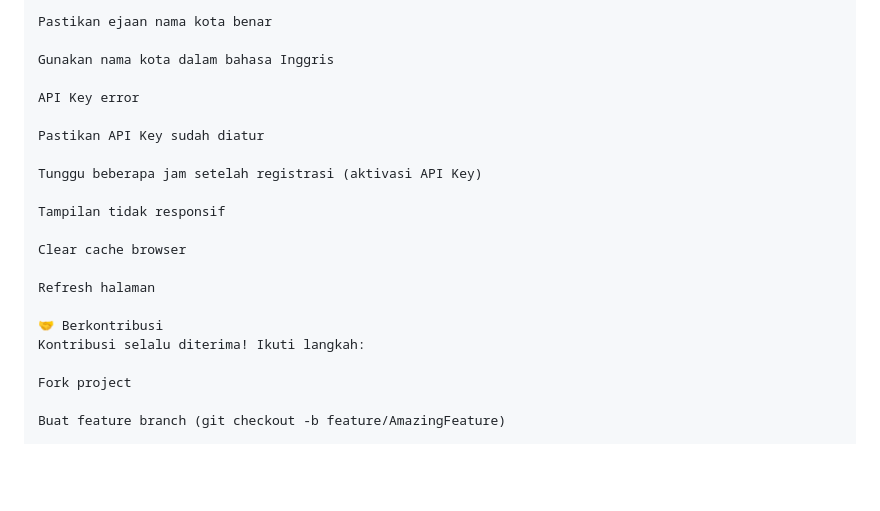
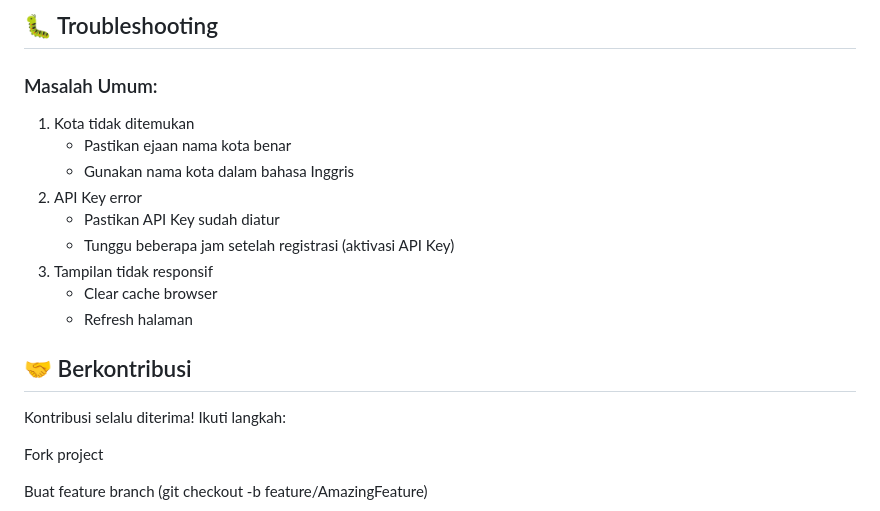
Before and after one commit to robbyalijuliansyah/Weather-App, a Markdown page: README.md, the part around the change printed below. Drawn GitHub-style; blank space fills up the shorter version.

```diff
--- a/README.md
+++ b/README.md
@@ -137,21 +121,17 @@ Kota tidak ditemukan
 
-Pastikan ejaan nama kota benar
+## 🐛 Troubleshooting
+### Masalah Umum:
+1. Kota tidak ditemukan
+    - Pastikan ejaan nama kota benar
+    - Gunakan nama kota dalam bahasa Inggris
+2. API Key error
+    - Pastikan API Key sudah diatur
+    - Tunggu beberapa jam setelah registrasi (aktivasi API Key)
+3. Tampilan tidak responsif
+    - Clear cache browser
+    - Refresh halaman
 
-Gunakan nama kota dalam bahasa Inggris
-
-API Key error
-
-Pastikan API Key sudah diatur
-
-Tunggu beberapa jam setelah registrasi (aktivasi API Key)
-
-Tampilan tidak responsif
-
-Clear cache browser
-
-Refresh halaman
-
-🤝 Berkontribusi
+## 🤝 Berkontribusi
 Kontribusi selalu diterima! Ikuti langkah:
 
 Fork project
```
Also changed, not shown: other parts of README.md (+43 -58 lines).
